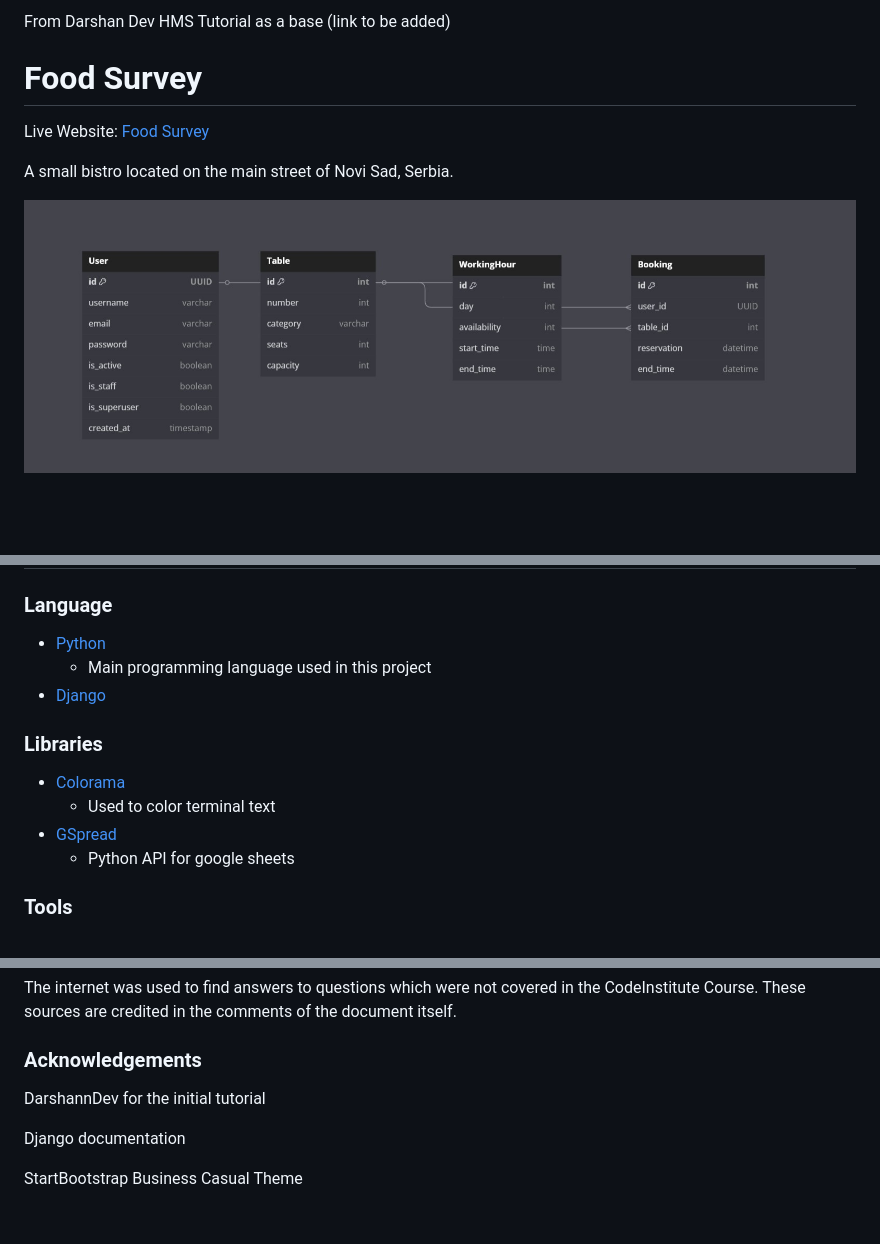
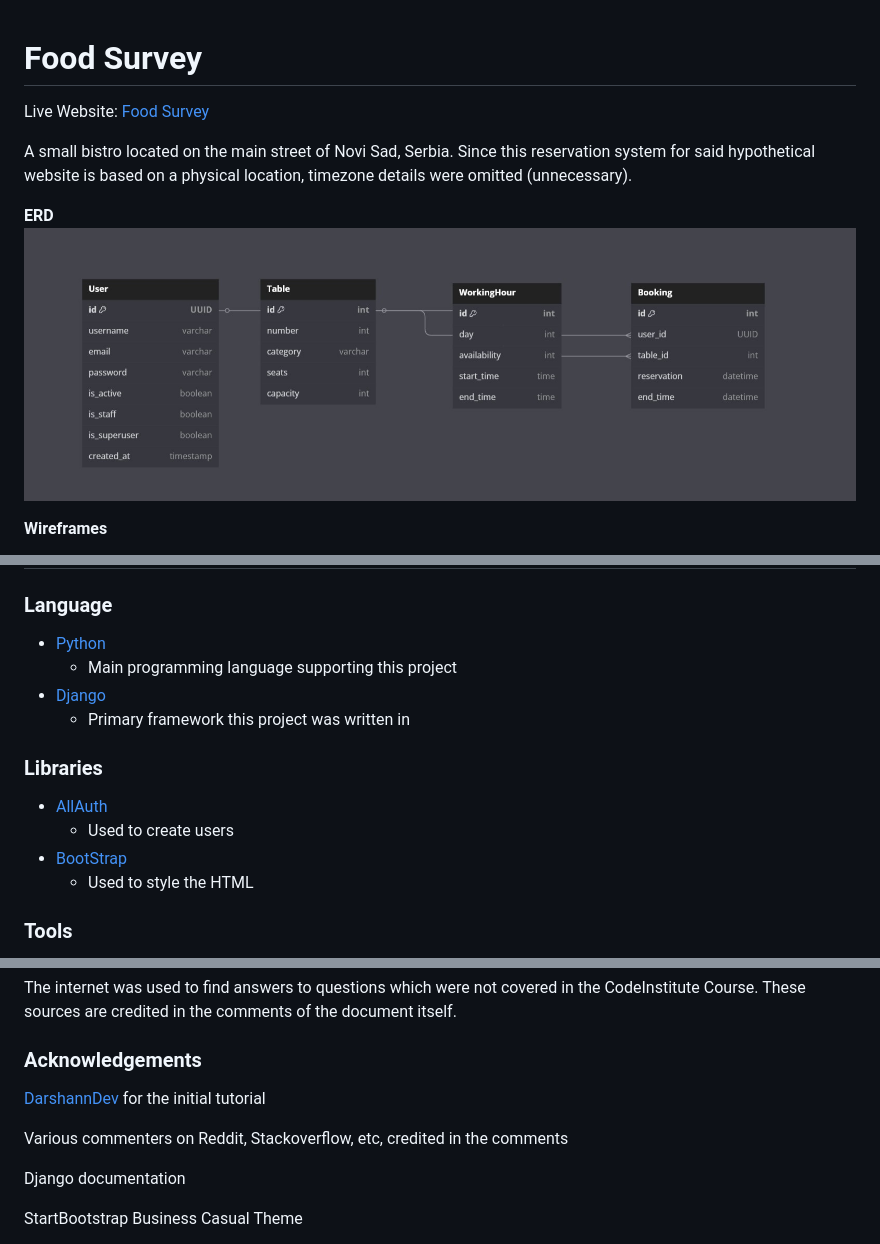
Before and after one commit to acelliott1218/Mainstreet-Bistro, a Markdown page: README.md, 3 parts joined by grey strips. Drawn GitHub-style; blank space fills up the shorter version.

```diff
--- a/README.md
+++ b/README.md
@@ -1,11 +1,12 @@
-From Darshan Dev HMS Tutorial as a base (link to be added)
 
 # **Food Survey**
 
 Live Website: [Food Survey](https://django-ms-bistro-db8ecf4c30b8.herokuapp.com)
 
-A small bistro located on the main street of Novi Sad, Serbia.
+A small bistro located on the main street of Novi Sad, Serbia. Since this reservation system for said hypothetical website is based on a physical location, timezone details were omitted (unnecessary).
 
+**ERD**
 ![ERD](README_images/img/ERD.jpg)
 
+**Wireframes**
 
@@ -153,15 +161,17 @@ Form validation has been undertaken to ensure reservations comply not only with
 ### **Language**
 
 + [Python](https://www.python.org/)
-    - Main programming language used in this project
+    - Main programming language supporting this project
 + [Django](https://www.djangoproject.com)
+    - Primary framework this project was written in
 
 ### **Libraries**
 
-+ [Colorama](https://pypi.org/project/colorama/)
-    - Used to color terminal text
-+ [GSpread](https://docs.gspread.org/en/v5.10.0/)
-    - Python API for google sheets
++ [AllAuth](https://docs.allauth.org/en/latest/)
+    - Used to create users
++ [BootStrap](https://getbootstrap.com/docs/5.0/getting-started/introduction/)
+    - Used to style the HTML
+
 
 ### **Tools**
 
@@ -323,7 +333,9 @@ The internet was used to find answers to questions which were not covered in the
 
 ### **Acknowledgements**
 
-DarshannDev for the initial tutorial
+[DarshannDev]((https://github.com/Darshan4114).) for the initial tutorial
+
+Various commenters on Reddit, Stackoverflow, etc, credited in the comments
 
 Django documentation
 
```
Also changed, not shown: other parts of README.md (+7 -0 lines), README_images/img/wfbookings.jpg (added), README_images/img/wfcancel.jpg (added), README_images/img/wfhome.jpg (added), README_images/img/wflist.jpg (added), README_images/img/wfmanage.jpg (added), 2 other files.
